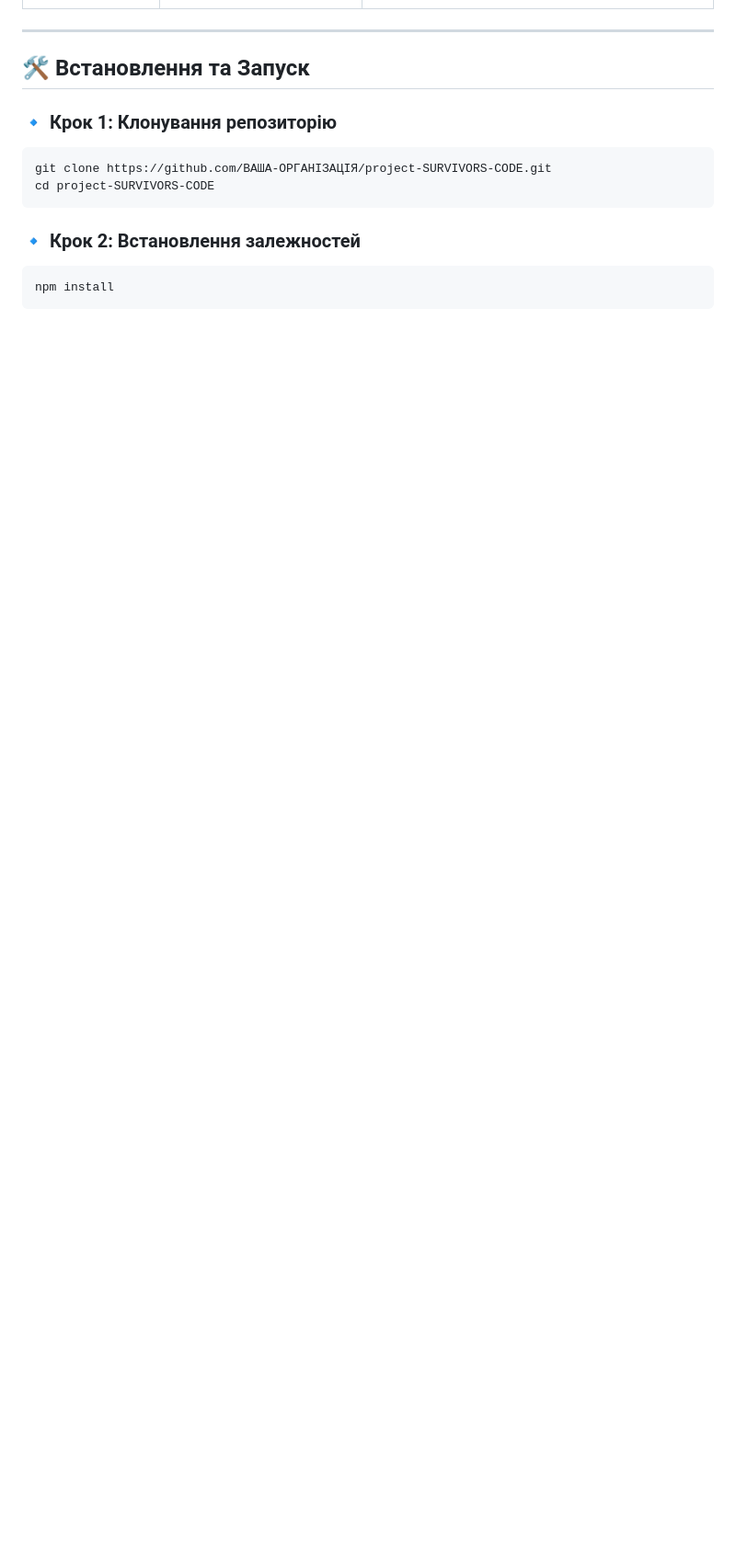
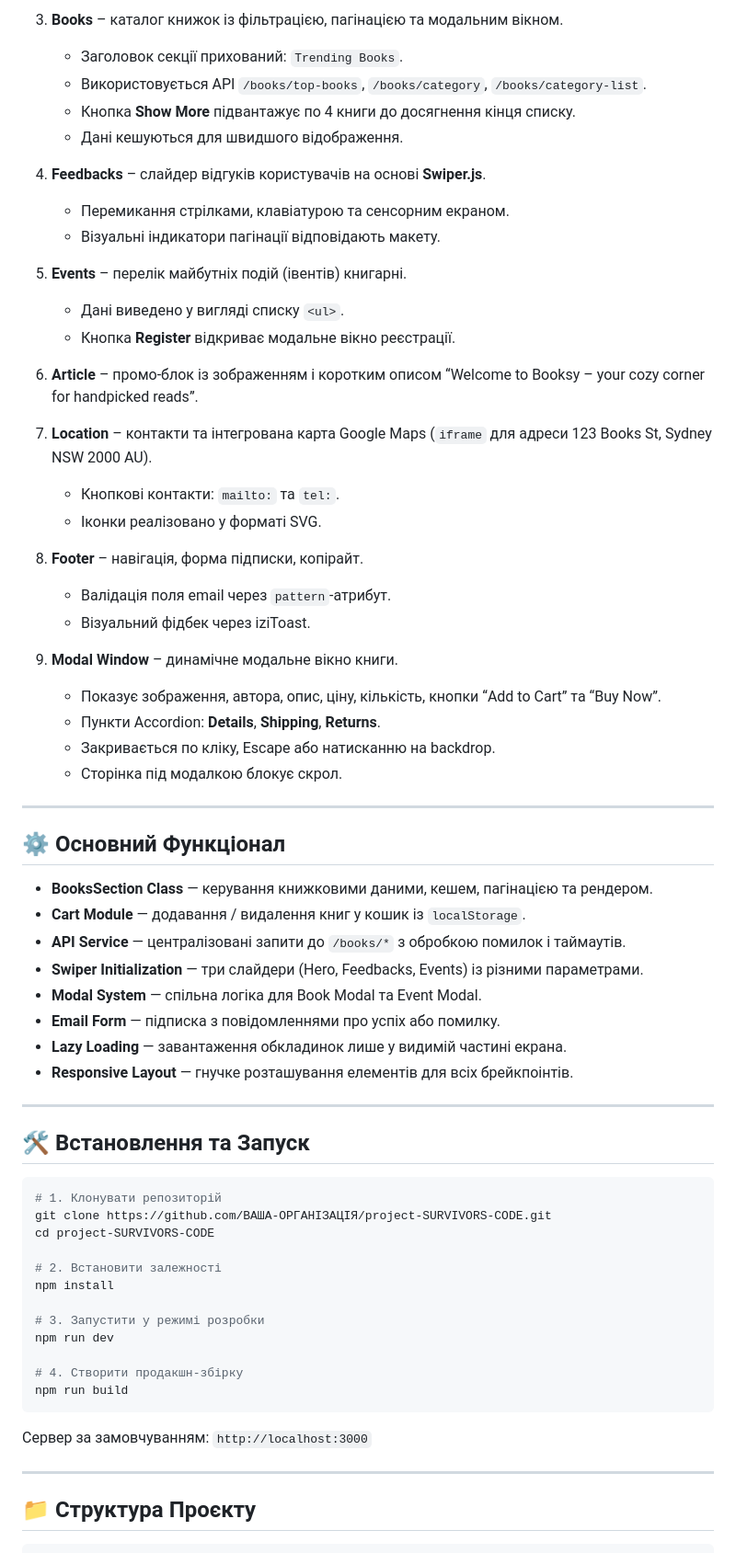
Before and after one commit to Oleksandr-Sulyma/project-SURVIVORS-CODE, a Markdown page: README.md, the part around one of its changes. Shown at 92% size. Rendered like a GitHub page; blank space fills up the shorter version.

````diff
--- a/README.md
+++ b/README.md
@@ -26,17 +57,69 @@
+3. **Books** – каталог книжок із фільтрацією, пагінацією та модальним вікном.
+   - Заголовок секції прихований: `Trending Books`.
+   - Використовується API `/books/top-books`, `/books/category`, `/books/category-list`.
+   - Кнопка **Show More** підвантажує по 4 книги до досягнення кінця списку.
+   - Дані кешуються для швидшого відображення.
+
+4. **Feedbacks** – слайдер відгуків користувачів на основі **Swiper.js**.
+   - Перемикання стрілками, клавіатурою та сенсорним екраном.
+   - Візуальні індикатори пагінації відповідають макету.
+
+5. **Events** – перелік майбутніх подій (івентів) книгарні.
+   - Дані виведено у вигляді списку `<ul>`.
+   - Кнопка **Register** відкриває модальне вікно реєстрації.
+
+6. **Article** – промо-блок із зображенням і коротким описом “Welcome to Booksy – your cozy corner for handpicked reads”.
+
+7. **Location** – контакти та інтегрована карта Google Maps (`iframe` для адреси 123 Books St, Sydney NSW 2000 AU).
+   - Кнопкові контакти: `mailto:` та `tel:`.
+   - Іконки реалізовано у форматі SVG.
+
+8. **Footer** – навігація, форма підписки, копірайт.
+   - Валідація поля email через `pattern`-атрибут.
+   - Візуальний фідбек через iziToast.
+
+9. **Modal Window** – динамічне модальне вікно книги.
+   - Показує зображення, автора, опис, ціну, кількість, кнопки “Add to Cart” та “Buy Now”.
+   - Пункти Accordion: **Details**, **Shipping**, **Returns**.
+   - Закривається по кліку, Escape або натисканню на backdrop.
+   - Сторінка під модалкою блокує скрол.
+
+---
+
+## ⚙️ Основний Функціонал
+
+- **BooksSection Class** — керування книжковими даними, кешем, пагінацією та рендером.
+- **Cart Module** — додавання / видалення книг у кошик із `localStorage`.
+- **API Service** — централізовані запити до `/books/*` з обробкою помилок і таймаутів.
+- **Swiper Initialization** — три слайдери (Hero, Feedbacks, Events) із різними параметрами.
+- **Modal System** — спільна логіка для Book Modal та Event Modal.
+- **Email Form** — підписка з повідомленнями про успіх або помилку.
+- **Lazy Loading** — завантаження обкладинок лише у видимій частині екрана.
+- **Responsive Layout** — гнучке розташування елементів для всіх брейкпоінтів.
 
 ---
 
 ## 🛠️ Встановлення та Запуск
 
-### 🔹 Крок 1: Клонування репозиторію
-
 ```bash
+# 1. Клонувати репозиторій
 git clone https://github.com/ВАША-ОРГАНІЗАЦІЯ/project-SURVIVORS-CODE.git
 cd project-SURVIVORS-CODE
+
+# 2. Встановити залежності
+npm install
+
+# 3. Запустити у режимі розробки
+npm run dev
+
+# 4. Створити продакшн-збірку
+npm run build
 ```
 
-### 🔹 Крок 2: Встановлення залежностей
+Сервер за замовчуванням: `http://localhost:3000`
 
-```bash
-npm install
+---
+
+## 📁 Структура Проєкту
+
 ```
````
Also changed, not shown: other parts of README.md (+98 -103 lines).
